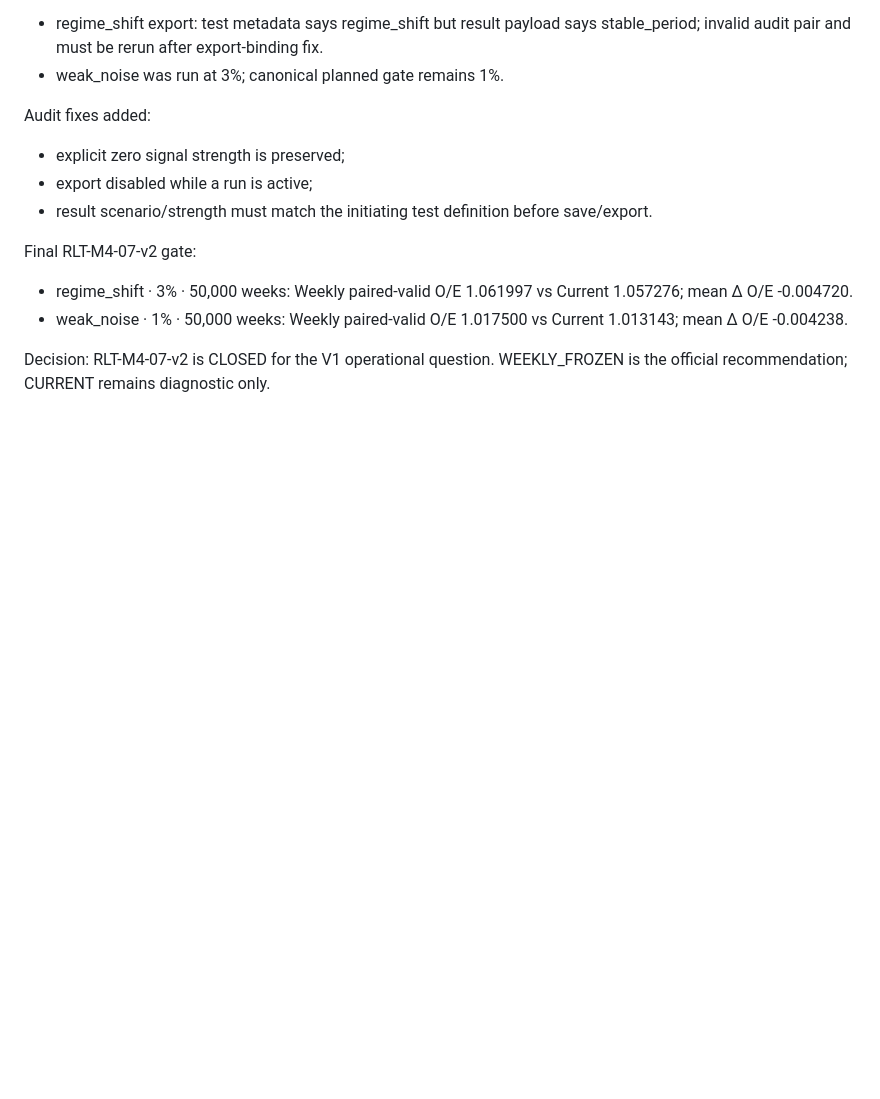
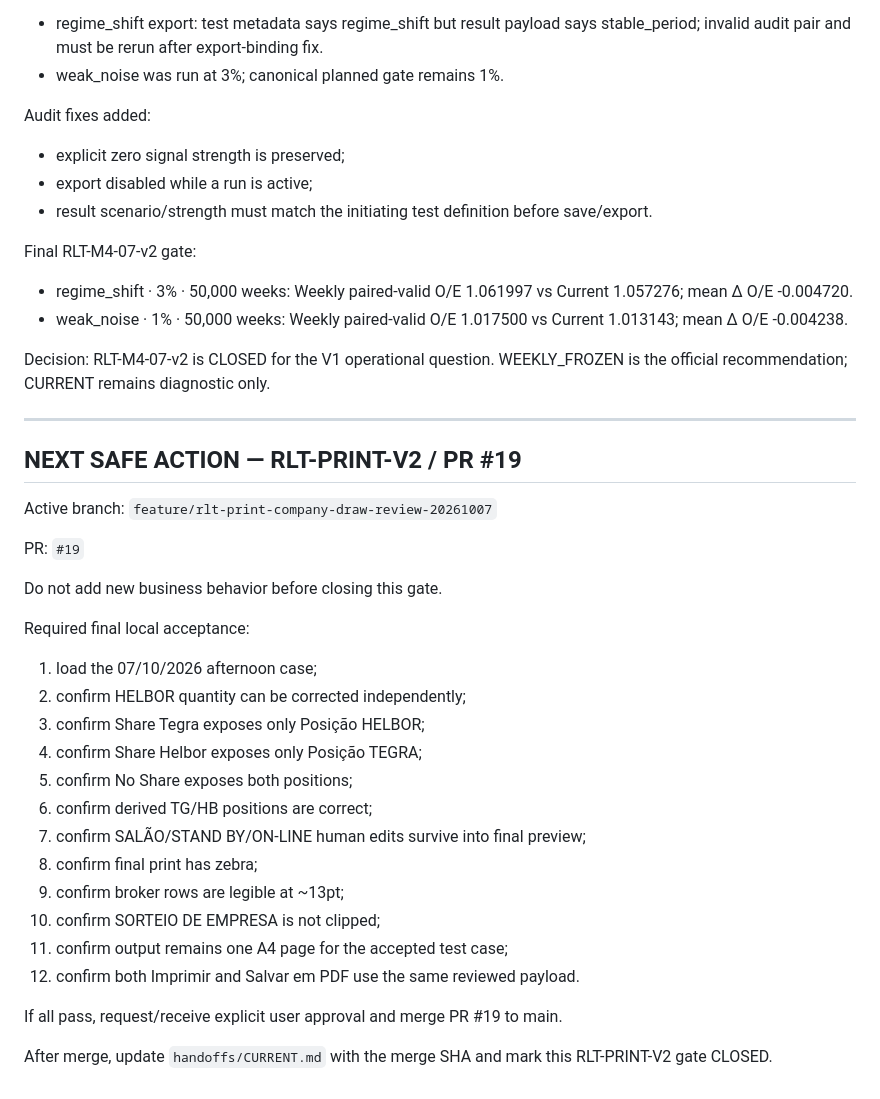
Before and after one commit to wagnerjfjunior/Roleta, a Markdown page: docs/NEXT_SAFE_ACTION.md, the part around the change. GitHub-like rendering; blank space fills up the shorter version.

Commit message:
docs: set final acceptance gate for RLT-PRINT-V2

```diff
--- a/docs/NEXT_SAFE_ACTION.md
+++ b/docs/NEXT_SAFE_ACTION.md
@@ -123,3 +123,34 @@ Final RLT-M4-07-v2 gate:
 - weak_noise · 1% · 50,000 weeks: Weekly paired-valid O/E 1.017500 vs Current 1.013143; mean Δ O/E -0.004238.
 
 Decision: RLT-M4-07-v2 is CLOSED for the V1 operational question. WEEKLY_FROZEN is the official recommendation; CURRENT remains diagnostic only.
+
+
+---
+
+## NEXT SAFE ACTION — RLT-PRINT-V2 / PR #19
+
+Active branch:
+`feature/rlt-print-company-draw-review-20261007`
+
+PR:
+`#19`
+
+Do not add new business behavior before closing this gate.
+
+Required final local acceptance:
+1. load the 07/10/2026 afternoon case;
+2. confirm HELBOR quantity can be corrected independently;
+3. confirm Share Tegra exposes only Posição HELBOR;
+4. confirm Share Helbor exposes only Posição TEGRA;
+5. confirm No Share exposes both positions;
+6. confirm derived TG/HB positions are correct;
+7. confirm SALÃO/STAND BY/ON-LINE human edits survive into final preview;
+8. confirm final print has zebra;
+9. confirm broker rows are legible at ~13pt;
+10. confirm SORTEIO DE EMPRESA is not clipped;
+11. confirm output remains one A4 page for the accepted test case;
+12. confirm both Imprimir and Salvar em PDF use the same reviewed payload.
+
+If all pass, request/receive explicit user approval and merge PR #19 to main.
+
+After merge, update `handoffs/CURRENT.md` with the merge SHA and mark this RLT-PRINT-V2 gate CLOSED.
```
